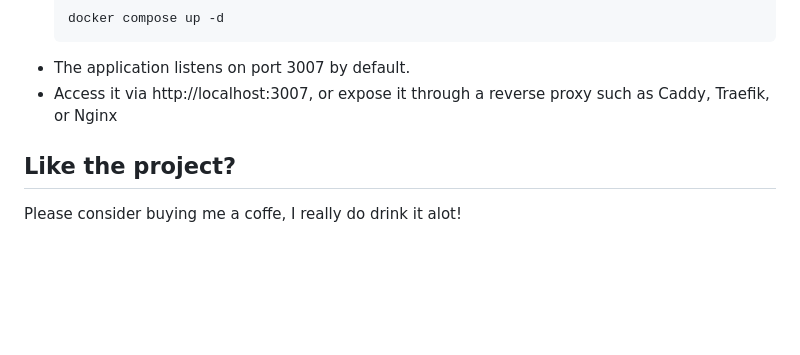
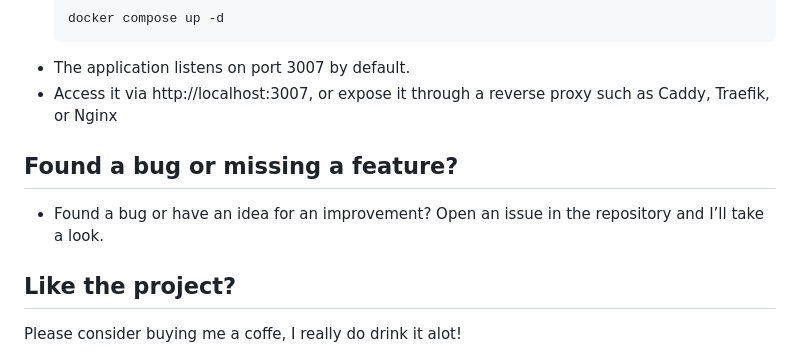
Before and after one commit to Gjessing1/EPUB-BookPrep, a Markdown page: README.md, the part around the change. Rendered like a GitHub page; blank space fills up the shorter version.

```diff
--- a/README.md
+++ b/README.md
@@ -82,6 +82,8 @@ The application is distributed as a Docker container and can be run either behin
 - The application listens on port 3007 by default.
 - Access it via http://localhost:3007, or expose it through a reverse proxy such as Caddy, Traefik, or Nginx
 
+## Found a bug or missing a feature?
+- Found a bug or have an idea for an improvement? Open an issue in the repository and I’ll take a look.
 
 ## Like the project?
 Please consider buying me a coffe, I really do drink it alot!
```
